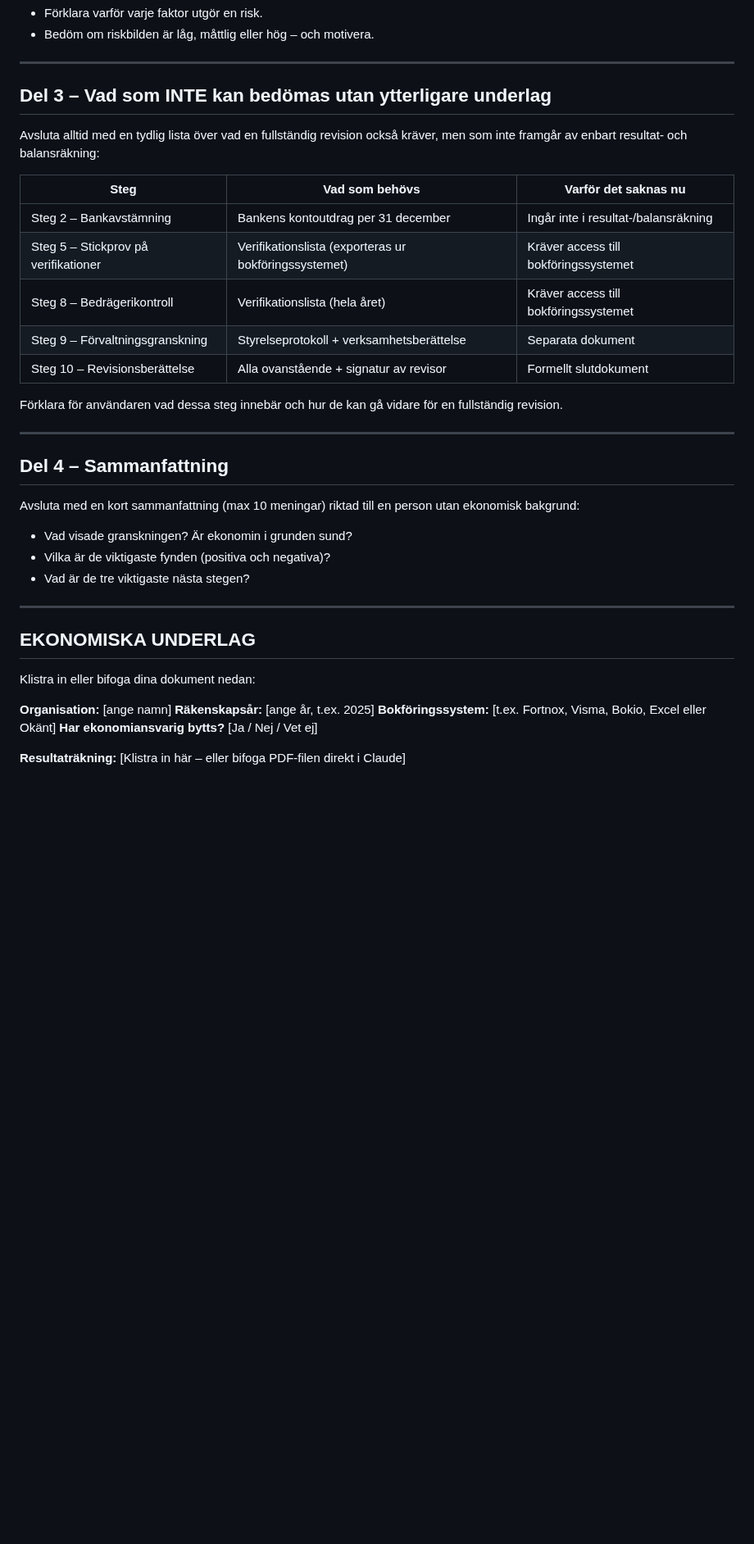
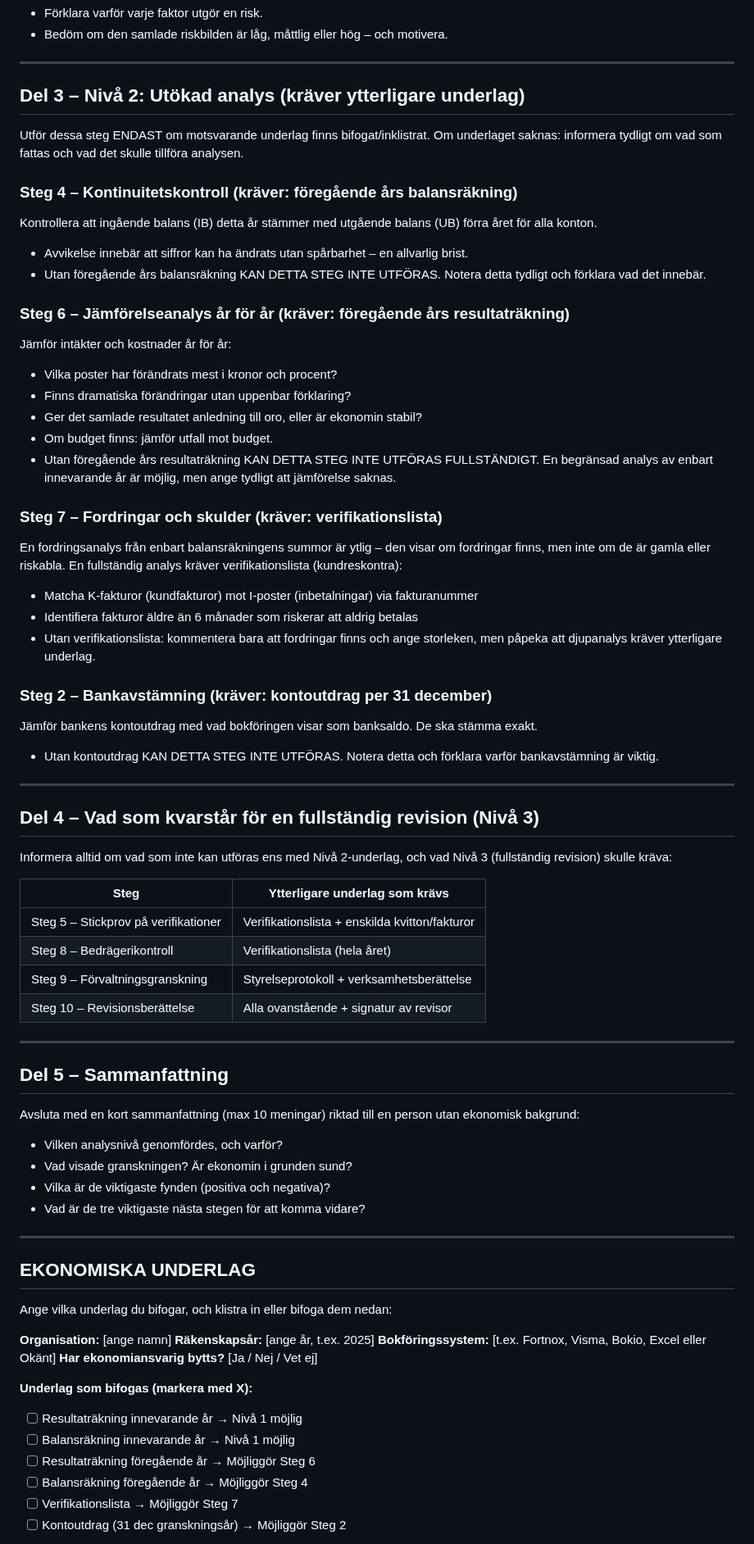
Before and after one commit to kentlundgren/foreningar, a Markdown page: Revision/revision-prompt.md, the part around one of its changes. Shown at 82% size. Rendered like a GitHub page; blank space fills up the shorter version.

```diff
--- a/Revision/revision-prompt.md
+++ b/Revision/revision-prompt.md
@@ -89,45 +83,87 @@ Baserat på siffrorna och svaren på inledningsfrågorna:
 - Förklara varför varje faktor utgör en risk.
-- Bedöm om riskbilden är låg, måttlig eller hög – och motivera.
+- Bedöm om den samlade riskbilden är låg, måttlig eller hög – och motivera.
 
 ---
 
-## Del 3 – Vad som INTE kan bedömas utan ytterligare underlag
+## Del 3 – Nivå 2: Utökad analys (kräver ytterligare underlag)
 
-Avsluta alltid med en tydlig lista över vad en fullständig revision också kräver,
-men som inte framgår av enbart resultat- och balansräkning:
+Utför dessa steg ENDAST om motsvarande underlag finns bifogat/inklistrat.
+Om underlaget saknas: informera tydligt om vad som fattas och vad det
+skulle tillföra analysen.
 
-| Steg | Vad som behövs | Varför det saknas nu |
-|------|---------------|----------------------|
-| Steg 2 – Bankavstämning | Bankens kontoutdrag per 31 december | Ingår inte i resultat-/balansräkning |
-| Steg 5 – Stickprov på verifikationer | Verifikationslista (exporteras ur bokföringssystemet) | Kräver access till bokföringssystemet |
-| Steg 8 – Bedrägerikontroll | Verifikationslista (hela året) | Kräver access till bokföringssystemet |
-| Steg 9 – Förvaltningsgranskning | Styrelseprotokoll + verksamhetsberättelse | Separata dokument |
-| Steg 10 – Revisionsberättelse | Alla ovanstående + signatur av revisor | Formellt slutdokument |
+### Steg 4 – Kontinuitetskontroll (kräver: föregående års balansräkning)
+Kontrollera att ingående balans (IB) detta år stämmer med utgående balans (UB)
+förra året för alla konton.
+- Avvikelse innebär att siffror kan ha ändrats utan spårbarhet – en allvarlig brist.
+- Utan föregående års balansräkning KAN DETTA STEG INTE UTFÖRAS.
+  Notera detta tydligt och förklara vad det innebär.
 
-Förklara för användaren vad dessa steg innebär och hur de kan gå vidare
-för en fullständig revision.
+### Steg 6 – Jämförelseanalys år för år (kräver: föregående års resultaträkning)
+Jämför intäkter och kostnader år för år:
+- Vilka poster har förändrats mest i kronor och procent?
+- Finns dramatiska förändringar utan uppenbar förklaring?
+- Ger det samlade resultatet anledning till oro, eller är ekonomin stabil?
+- Om budget finns: jämför utfall mot budget.
+- Utan föregående års resultaträkning KAN DETTA STEG INTE UTFÖRAS FULLSTÄNDIGT.
+  En begränsad analys av enbart innevarande år är möjlig, men ange tydligt
+  att jämförelse saknas.
+
+### Steg 7 – Fordringar och skulder (kräver: verifikationslista)
+En fordringsanalys från enbart balansräkningens summor är ytlig – den visar
+om fordringar finns, men inte om de är gamla eller riskabla.
+En fullständig analys kräver verifikationslista (kundreskontra):
+- Matcha K-fakturor (kundfakturor) mot I-poster (inbetalningar) via fakturanummer
+- Identifiera fakturor äldre än 6 månader som riskerar att aldrig betalas
+- Utan verifikationslista: kommentera bara att fordringar finns och ange storleken,
+  men påpeka att djupanalys kräver ytterligare underlag.
+
+### Steg 2 – Bankavstämning (kräver: kontoutdrag per 31 december)
+Jämför bankens kontoutdrag med vad bokföringen visar som banksaldo.
+De ska stämma exakt.
+- Utan kontoutdrag KAN DETTA STEG INTE UTFÖRAS.
+  Notera detta och förklara varför bankavstämning är viktig.
 
 ---
 
-## Del 4 – Sammanfattning
+## Del 4 – Vad som kvarstår för en fullständig revision (Nivå 3)
+
+Informera alltid om vad som inte kan utföras ens med Nivå 2-underlag,
+och vad Nivå 3 (fullständig revision) skulle kräva:
+
+| Steg | Ytterligare underlag som krävs |
+|------|-------------------------------|
+| Steg 5 – Stickprov på verifikationer | Verifikationslista + enskilda kvitton/fakturor |
+| Steg 8 – Bedrägerikontroll | Verifikationslista (hela året) |
+| Steg 9 – Förvaltningsgranskning | Styrelseprotokoll + verksamhetsberättelse |
+| Steg 10 – Revisionsberättelse | Alla ovanstående + signatur av revisor |
+
+---
+
+## Del 5 – Sammanfattning
 
 Avsluta med en kort sammanfattning (max 10 meningar) riktad till en person
 utan ekonomisk bakgrund:
+- Vilken analysnivå genomfördes, och varför?
 - Vad visade granskningen? Är ekonomin i grunden sund?
 - Vilka är de viktigaste fynden (positiva och negativa)?
-- Vad är de tre viktigaste nästa stegen?
+- Vad är de tre viktigaste nästa stegen för att komma vidare?
 
 ---
 
 ## EKONOMISKA UNDERLAG
 
-Klistra in eller bifoga dina dokument nedan:
+Ange vilka underlag du bifogar, och klistra in eller bifoga dem nedan:
 
 **Organisation:** [ange namn]
 **Räkenskapsår:** [ange år, t.ex. 2025]
 **Bokföringssystem:** [t.ex. Fortnox, Visma, Bokio, Excel eller Okänt]
 **Har ekonomiansvarig bytts?** [Ja / Nej / Vet ej]
 
-**Resultaträkning:**
-[Klistra in här – eller bifoga PDF-filen direkt i Claude]
+**Underlag som bifogas (markera med X):**
+- [ ] Resultaträkning innevarande år     → Nivå 1 möjlig
+- [ ] Balansräkning innevarande år       → Nivå 1 möjlig
+- [ ] Resultaträkning föregående år      → Möjliggör Steg 6
+- [ ] Balansräkning föregående år        → Möjliggör Steg 4
+- [ ] Verifikationslista                 → Möjliggör Steg 7
+- [ ] Kontoutdrag (31 dec granskningsår) → Möjliggör Steg 2
 
```
Also changed, not shown: other parts of Revision/revision-prompt.md (+44 -44 lines).
